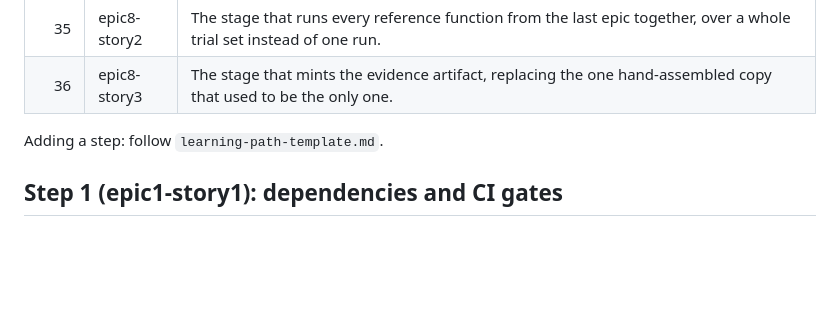
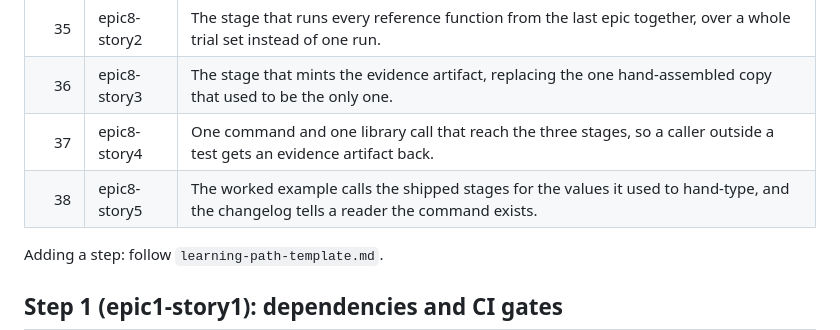
Before and after one commit to bmad-code-org/bmad-eval-quality, a Markdown page: _bmad-output/project-knowledge/learning-path-step-by-step.md, the part around the change. Rendered like a GitHub page; blank space fills up the shorter version.

Commit message:
docs: add the last two epic 8 steps to the learning path table
Steps 37 and 38 had their own sections but no row in the table at the top,
so a reader scanning the table stopped at epic8-story3.

Claude-Session: https://claude.ai/code/session_01XM4fvYcrpJkqvgngdvhTdg

```diff
--- a/_bmad-output/project-knowledge/learning-path-step-by-step.md
+++ b/_bmad-output/project-knowledge/learning-path-step-by-step.md
@@ -77,6 +77,8 @@ flowchart TD
 |   34 | epic8-story1 | The first stage that reads three artifacts at once and writes down every way they disagree, without throwing. |
 |   35 | epic8-story2 | The stage that runs every reference function from the last epic together, over a whole trial set instead of one run. |
 |   36 | epic8-story3 | The stage that mints the evidence artifact, replacing the one hand-assembled copy that used to be the only one. |
+|   37 | epic8-story4 | One command and one library call that reach the three stages, so a caller outside a test gets an evidence artifact back. |
+|   38 | epic8-story5 | The worked example calls the shipped stages for the values it used to hand-type, and the changelog tells a reader the command exists. |
 
 Adding a step: follow `learning-path-template.md`.
 
```
